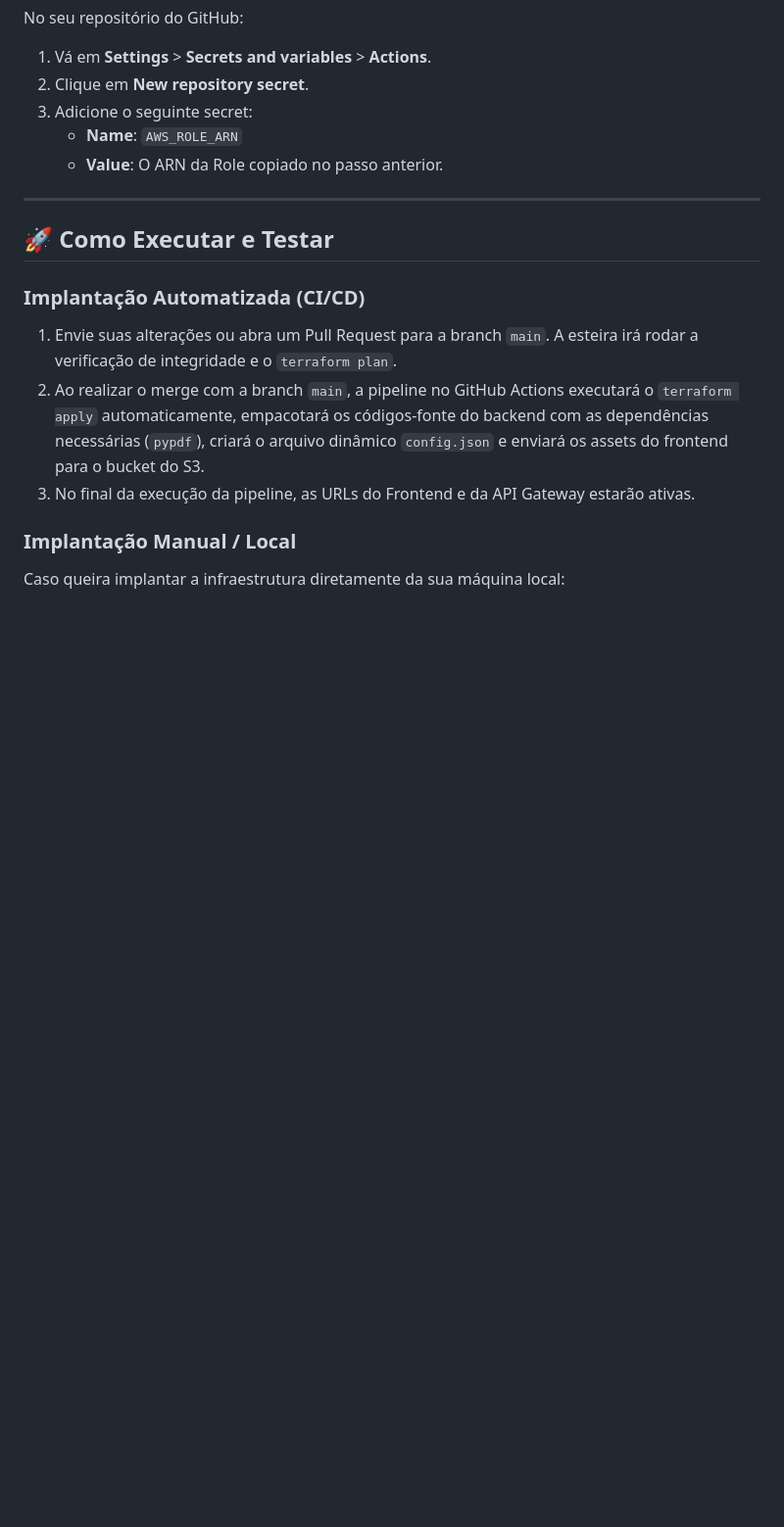
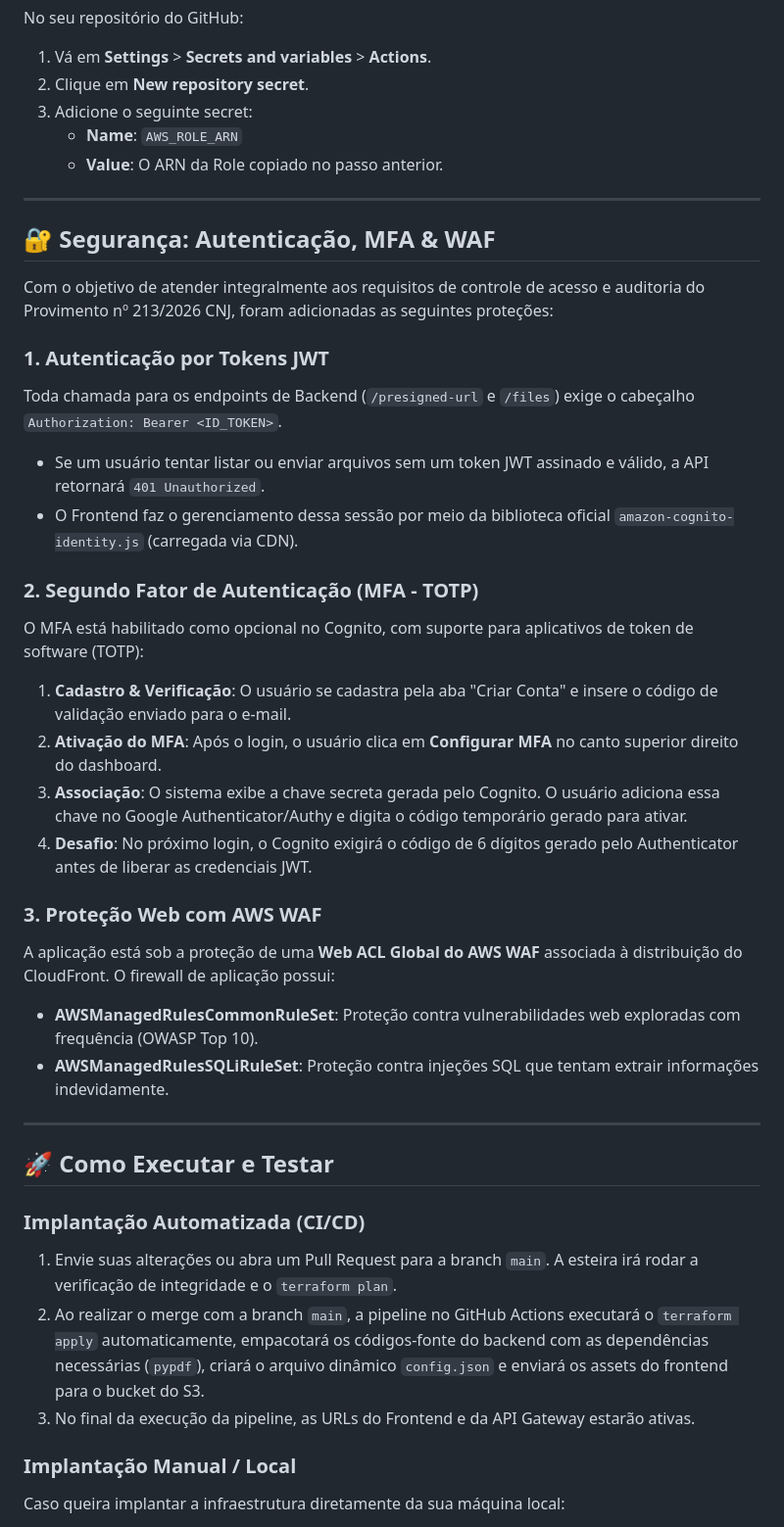
Before and after one commit to LeandroOSBr/ipog-cloud-computing-cartorio, a Markdown page: README.md, the part around one of its changes. Shown at 98% size. GitHub-like rendering; blank space fills up the shorter version.

Commit message:
docs: atualiza README com seções de Cognito, MFA e WAF

```diff
--- a/README.md
+++ b/README.md
@@ -118,6 +120,29 @@ No seu repositório do GitHub:
 
 ---
 
+## 🔐 Segurança: Autenticação, MFA & WAF
+
+Com o objetivo de atender integralmente aos requisitos de controle de acesso e auditoria do Provimento nº 213/2026 CNJ, foram adicionadas as seguintes proteções:
+
+### 1. Autenticação por Tokens JWT
+Toda chamada para os endpoints de Backend (`/presigned-url` e `/files`) exige o cabeçalho `Authorization: Bearer <ID_TOKEN>`.
+* Se um usuário tentar listar ou enviar arquivos sem um token JWT assinado e válido, a API retornará `401 Unauthorized`.
+* O Frontend faz o gerenciamento dessa sessão por meio da biblioteca oficial `amazon-cognito-identity.js` (carregada via CDN).
+
+### 2. Segundo Fator de Autenticação (MFA - TOTP)
+O MFA está habilitado como opcional no Cognito, com suporte para aplicativos de token de software (TOTP):
+1. **Cadastro & Verificação**: O usuário se cadastra pela aba "Criar Conta" e insere o código de validação enviado para o e-mail.
+2. **Ativação do MFA**: Após o login, o usuário clica em **Configurar MFA** no canto superior direito do dashboard.
+3. **Associação**: O sistema exibe a chave secreta gerada pelo Cognito. O usuário adiciona essa chave no Google Authenticator/Authy e digita o código temporário gerado para ativar.
+4. **Desafio**: No próximo login, o Cognito exigirá o código de 6 dígitos gerado pelo Authenticator antes de liberar as credenciais JWT.
+
+### 3. Proteção Web com AWS WAF
+A aplicação está sob a proteção de uma **Web ACL Global do AWS WAF** associada à distribuição do CloudFront. O firewall de aplicação possui:
+* **AWSManagedRulesCommonRuleSet**: Proteção contra vulnerabilidades web exploradas com frequência (OWASP Top 10).
+* **AWSManagedRulesSQLiRuleSet**: Proteção contra injeções SQL que tentam extrair informações indevidamente.
+
+---
+
 ## 🚀 Como Executar e Testar
 
 ### Implantação Automatizada (CI/CD)
```
Also changed, not shown: other parts of README.md (+4 -2 lines).
